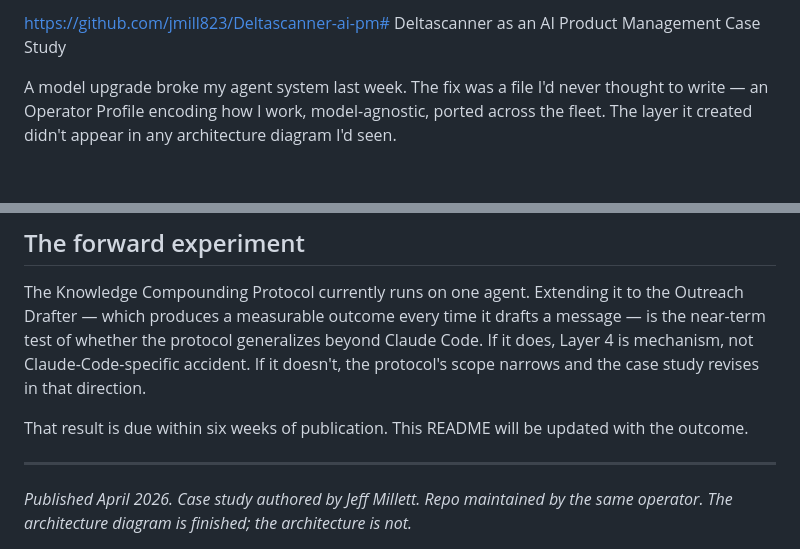
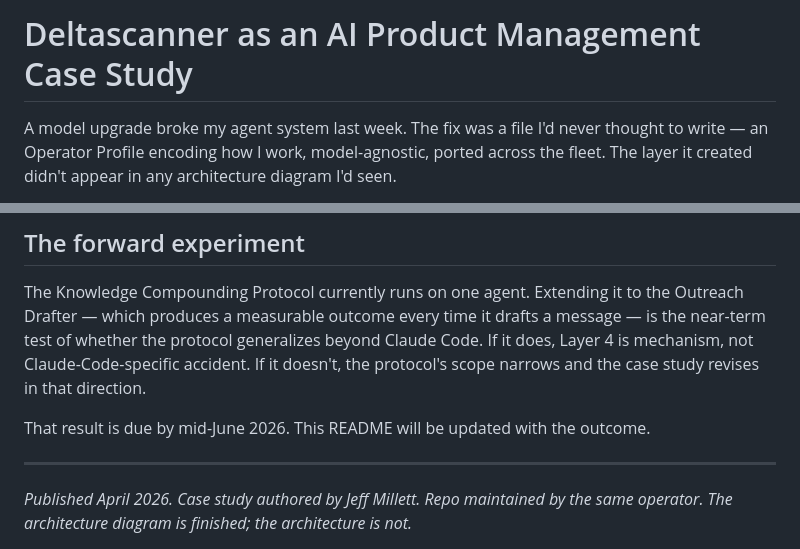
Before and after one commit to jmill823/deltascanner-ai-pm, a Markdown page: README.md, 2 parts joined by grey strips. Rendered like a GitHub page; blank space fills up the shorter version.

Commit message:
Bump forward-experiment timeframe to mid-June 2026; remove stray URL at top of README

```diff
--- a/README.md
+++ b/README.md
@@ -1,4 +1,4 @@
-https://github.com/jmill823/Deltascanner-ai-pm# Deltascanner as an AI Product Management Case Study
+# Deltascanner as an AI Product Management Case Study
 
 A model upgrade broke my agent system last week. The fix was a file I'd never thought to write — an Operator Profile encoding how I work, model-agnostic, ported across the fleet. The layer it created didn't appear in any architecture diagram I'd seen.
 
@@ -101,7 +101,7 @@ The case study is an artifact of work in motion. It's not a retrospective writte
 
 The Knowledge Compounding Protocol currently runs on one agent. Extending it to the Outreach Drafter — which produces a measurable outcome every time it drafts a message — is the near-term test of whether the protocol generalizes beyond Claude Code. If it does, Layer 4 is mechanism, not Claude-Code-specific accident. If it doesn't, the protocol's scope narrows and the case study revises in that direction.
 
-That result is due within six weeks of publication. This README will be updated with the outcome.
+That result is due by mid-June 2026. This README will be updated with the outcome.
 
 ---
 
```
